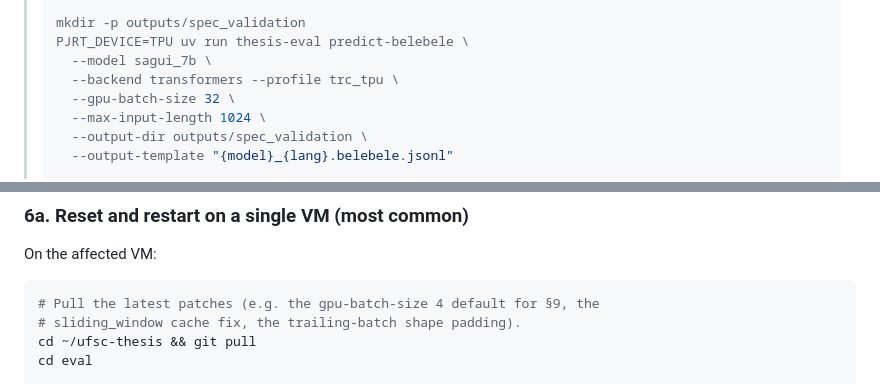
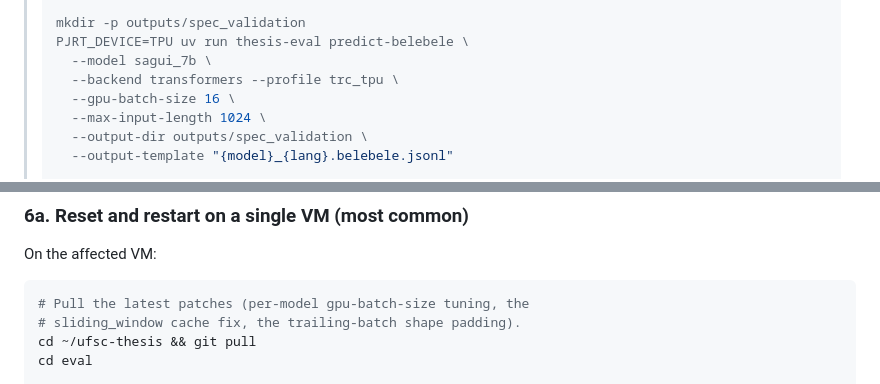
Before and after one commit to gabrieljcs/ufsc-thesis, a Markdown page: runbooks/TPU_RUN.md, 2 parts joined by grey strips. GitHub-like rendering.

Commit message:
Sync stragglers: sanity-check block + recovery doc to batch=16

````diff
--- a/runbooks/TPU_RUN.md
+++ b/runbooks/TPU_RUN.md
@@ -194,7 +194,7 @@ uv run thesis-eval verify-assets --name belebele
 > PJRT_DEVICE=TPU uv run thesis-eval predict-belebele \
 >   --model sagui_7b \
 >   --backend transformers --profile trc_tpu \
->   --gpu-batch-size 32 \
+>   --gpu-batch-size 16 \
 >   --max-input-length 1024 \
 >   --output-dir outputs/spec_validation \
 >   --output-template "{model}_{lang}.belebele.jsonl"
@@ -534,7 +534,7 @@ The two failure modes in practice:
 On the affected VM:
 
 ```bash
-# Pull the latest patches (e.g. the gpu-batch-size 4 default for §9, the
+# Pull the latest patches (per-model gpu-batch-size tuning, the
 # sliding_window cache fix, the trailing-batch shape padding).
 cd ~/ufsc-thesis && git pull
 cd eval
````
